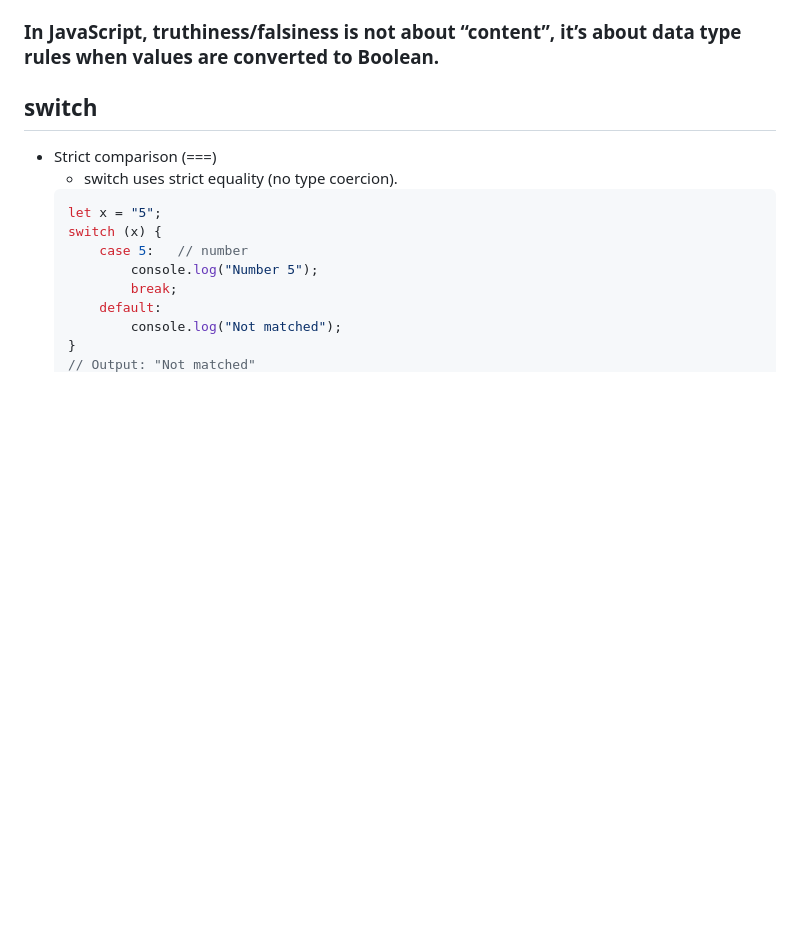
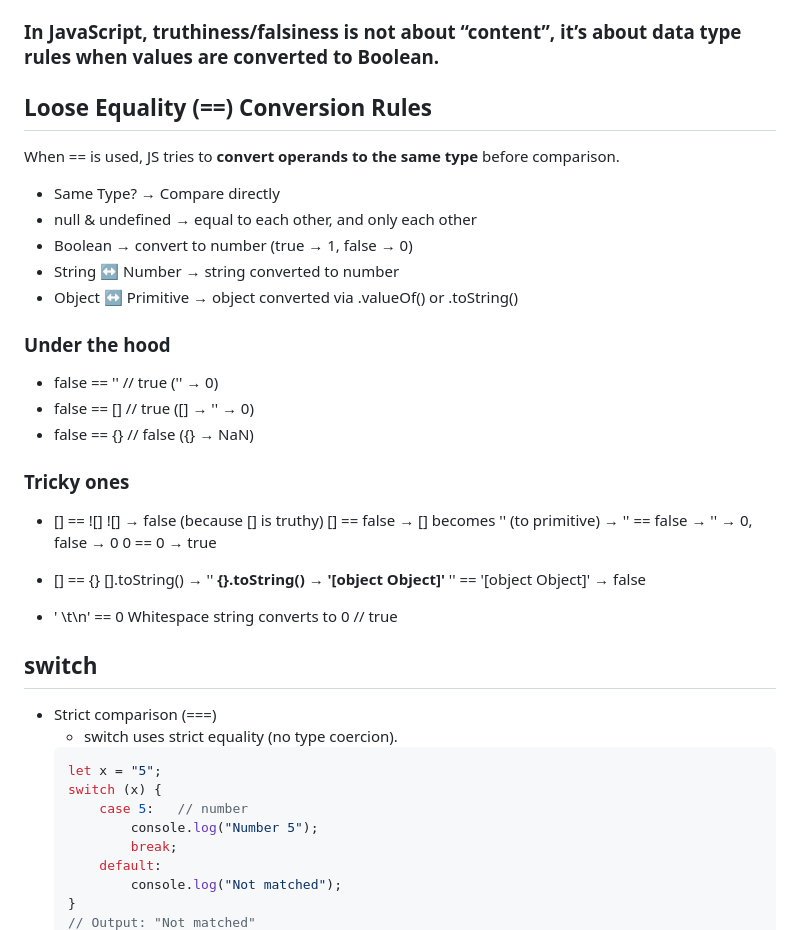
Before and after one commit to MArhamAA1422/b6-learning, a Markdown page: js/basics.md, the part around the change. Drawn GitHub-style; blank space fills up the shorter version.

Commit message:
JS: loose equality conversion rule

```diff
--- a/js/basics.md
+++ b/js/basics.md
@@ -175,6 +175,38 @@ nums.push(4);           // ✅
 - **Functions** → function() {}
 
 ### In JavaScript, truthiness/falsiness is not about “content”, it’s about data type rules when values are converted to Boolean.
+
+## Loose Equality (==) Conversion Rules
+
+When == is used, JS tries to **convert operands to the same type** before comparison.
+
+- Same Type? → Compare directly
+- null & undefined → equal to each other, and only each other
+- Boolean → convert to number (true → 1, false → 0)
+- String ↔ Number → string converted to number
+- Object ↔ Primitive → object converted via .valueOf() or .toString()
+
+### Under the hood
+- false == '' // true ('' → 0)
+- false == [] // true ([] → '' → 0)
+- false == {} // false ({} → NaN)
+
+### Tricky ones
+- [] == ![]
+![] → false (because [] is truthy)
+[] == false
+→ [] becomes '' (to primitive)
+→ '' == false
+→ '' → 0, false → 0
+0 == 0 → true
+
+- [] == {}
+[].toString() → ''
+**{}.toString() → '[object Object]'**
+'' == '[object Object]' → false
+
+- ' \t\n' == 0
+Whitespace string converts to 0  // true
 
 ## switch
 - Strict comparison (===)
```
